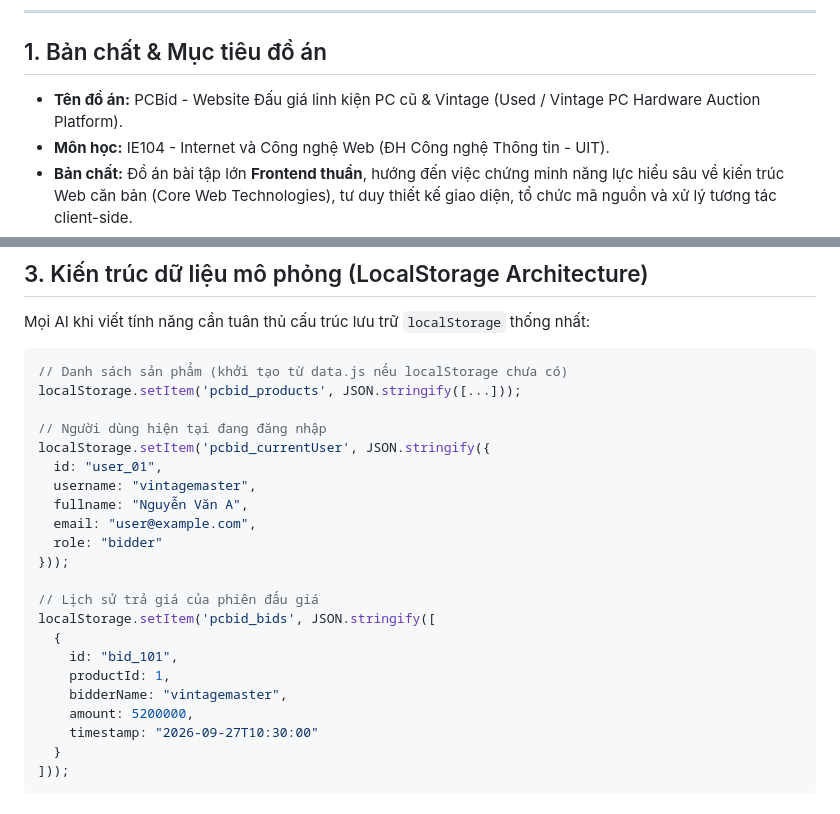
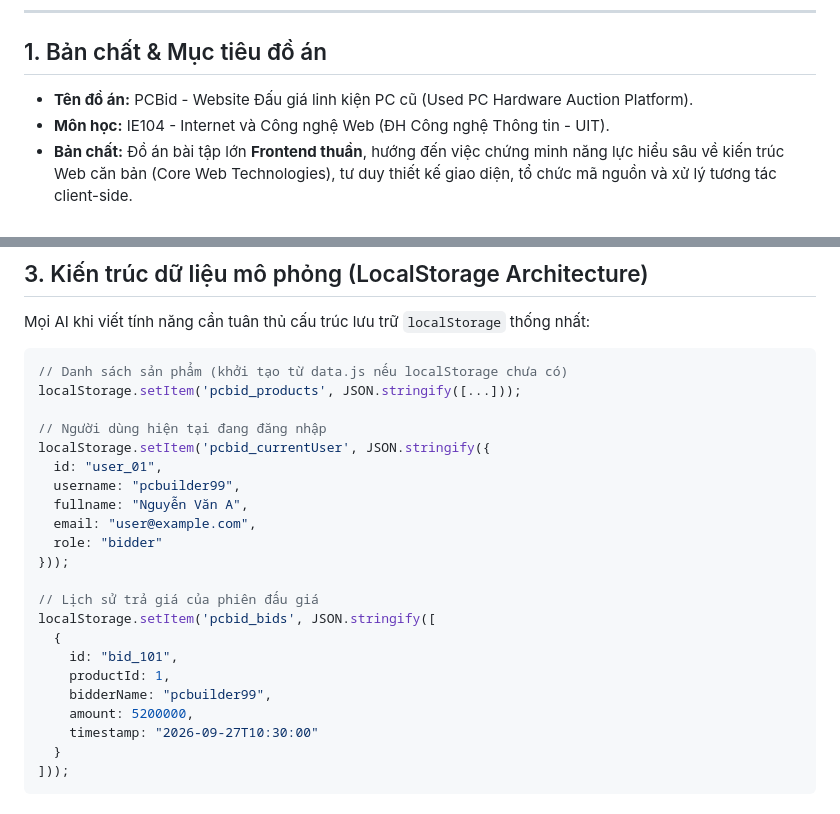
Before and after one commit to PC-BID-Organization/pc-bid, a Markdown page: AGENTS.md, 2 parts joined by grey strips. GitHub-like rendering.

```diff
--- a/AGENTS.md
+++ b/AGENTS.md
@@ -6,7 +6,7 @@ Tài liệu này đóng vai trò là **kim chỉ nam (System Directive / Rule of
 
 ## 1. Bản chất & Mục tiêu đồ án
 
-* **Tên đồ án:** PCBid - Website Đấu giá linh kiện PC cũ & Vintage (Used / Vintage PC Hardware Auction Platform).
+* **Tên đồ án:** PCBid - Website Đấu giá linh kiện PC cũ (Used PC Hardware Auction Platform).
 * **Môn học:** IE104 - Internet và Công nghệ Web (ĐH Công nghệ Thông tin - UIT).
 * **Bản chất:** Đồ án bài tập lớn **Frontend thuần**, hướng đến việc chứng minh năng lực hiểu sâu về kiến trúc Web căn bản (Core Web Technologies), tư duy thiết kế giao diện, tổ chức mã nguồn và xử lý tương tác client-side.
 * **Không phải:** Một dự án thương mại điện tử production thực tế cần backend/database chịu tải.
@@ -55,7 +55,7 @@ localStorage.setItem('pcbid_products', JSON.stringify([...]));
 // Người dùng hiện tại đang đăng nhập
 localStorage.setItem('pcbid_currentUser', JSON.stringify({
   id: "user_01",
-  username: "vintagemaster",
+  username: "pcbuilder99",
   fullname: "Nguyễn Văn A",
   email: "user@example.com",
   role: "bidder"
@@ -66,7 +66,7 @@ localStorage.setItem('pcbid_bids', JSON.stringify([
   {
     id: "bid_101",
     productId: 1,
-    bidderName: "vintagemaster",
+    bidderName: "pcbuilder99",
     amount: 5200000,
     timestamp: "2026-09-27T10:30:00"
   }
```
Also changed, not shown: README.md (+3 -3 lines).
